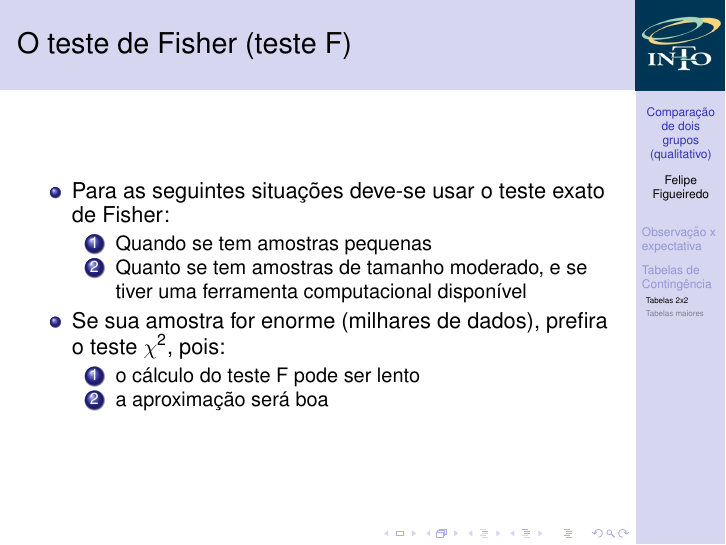
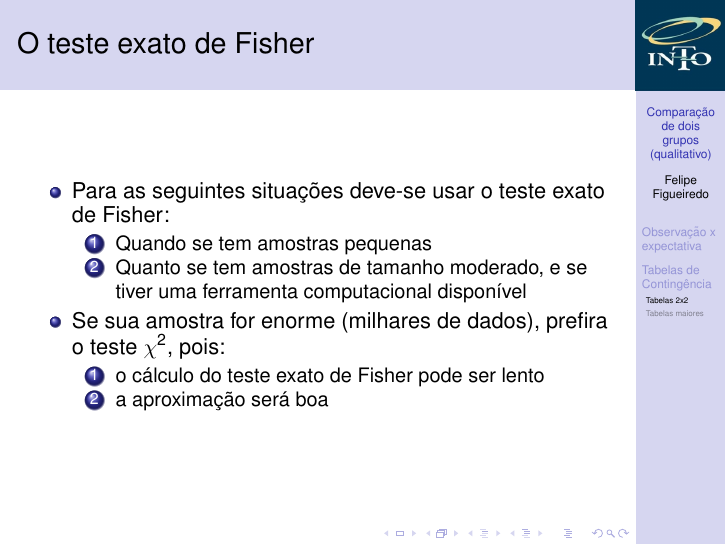
Before and after one commit to philsf/Bioestatistica, LaTeX slides (Aulas/BE-testes-2prop-cap26-27.tex): page 28 of 37. Compiled offline with pdfLaTeX.

Commit message:
fix: teste exato de Fisher != teste F

```diff
--- a/Aulas/BE-testes-2prop-cap26-27.tex
+++ b/Aulas/BE-testes-2prop-cap26-27.tex
@@ -470,7 +470,7 @@ Observe que os totais esperados devem ser iguais aos observados!
   \end{itemize}
 \end{frame}
 
-\begin{frame}{O teste de Fisher (teste F)}
+\begin{frame}{O teste exato de Fisher}
   \begin{itemize}
   \item Para as seguintes situações deve-se usar o teste exato de
     Fisher:
@@ -482,7 +482,7 @@ Observe que os totais esperados devem ser iguais aos observados!
   \item Se sua amostra for enorme (milhares de dados), prefira o teste
     $\chi^2$, pois:
     \begin{enumerate}
-    \item o cálculo do teste F pode ser lento
+    \item o cálculo do teste exato de Fisher pode ser lento
     \item a aproximação será boa
     \end{enumerate}
   \end{itemize}
```
